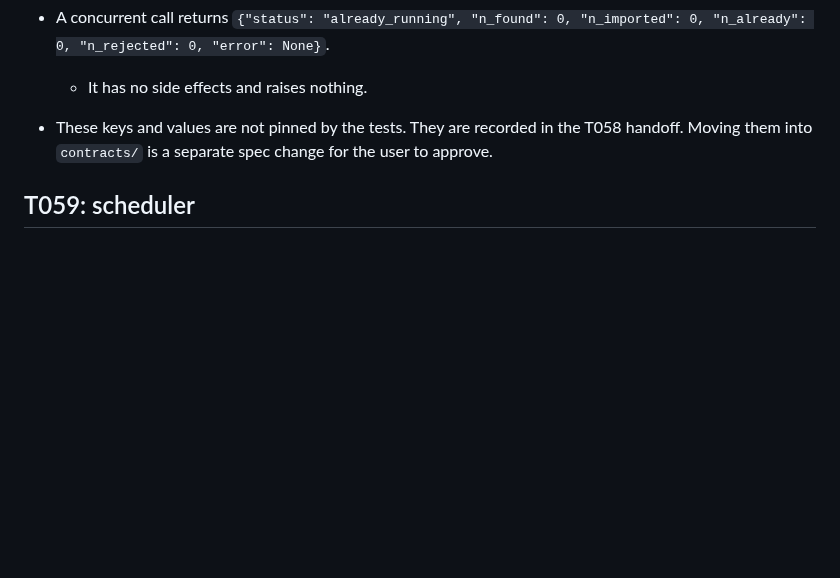
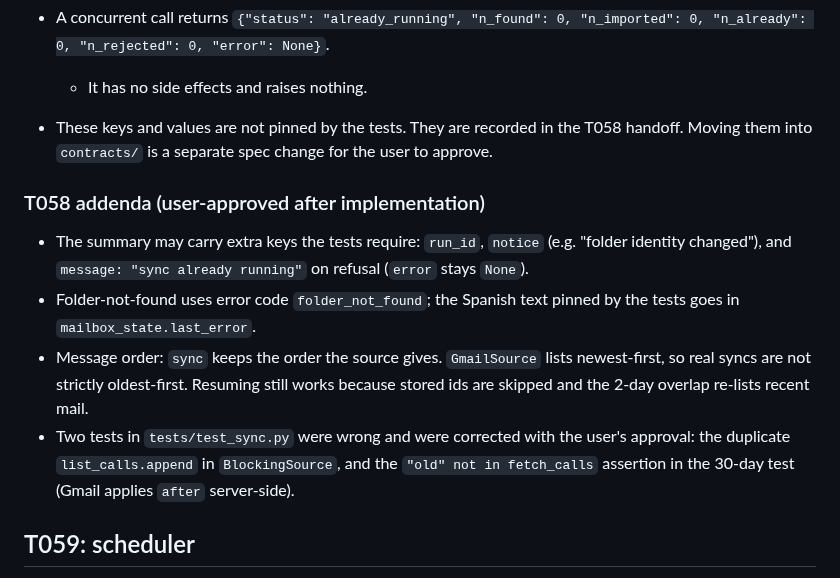
Before and after one commit to jorgevr/casa-radar, a Markdown page: specs/001-alert-email-import/decisions.md, the part around the change. Drawn GitHub-style; blank space fills up the shorter version.

Commit message:
T058: decisions addenda (user-approved)
Co-Authored-By: Claude Sonnet 5.5 <noreply@anthropic.com>

```diff
--- a/specs/001-alert-email-import/decisions.md
+++ b/specs/001-alert-email-import/decisions.md
@@ -50,6 +50,13 @@ They do not change the spec or plan. Constitution articles I–X still override
   - It has no side effects and raises nothing.
 - These keys and values are not pinned by the tests. They are recorded in the T058 handoff. Moving them into `contracts/` is a separate spec change for the user to approve.
 
+### T058 addenda (user-approved after implementation)
+
+- The summary may carry extra keys the tests require: `run_id`, `notice` (e.g. "folder identity changed"), and `message: "sync already running"` on refusal (`error` stays `None`).
+- Folder-not-found uses error code `folder_not_found`; the Spanish text pinned by the tests goes in `mailbox_state.last_error`.
+- Message order: `sync` keeps the order the source gives. `GmailSource` lists newest-first, so real syncs are not strictly oldest-first. Resuming still works because stored ids are skipped and the 2-day overlap re-lists recent mail.
+- Two tests in `tests/test_sync.py` were wrong and were corrected with the user's approval: the duplicate `list_calls.append` in `BlockingSource`, and the `"old" not in fetch_calls` assertion in the 30-day test (Gmail applies `after` server-side).
+
 ## T059: scheduler
 
 - The scheduler tick is covered by tests written first. They go beyond what `tasks.md` names, so they are listed as an extension in the handoff.
```
